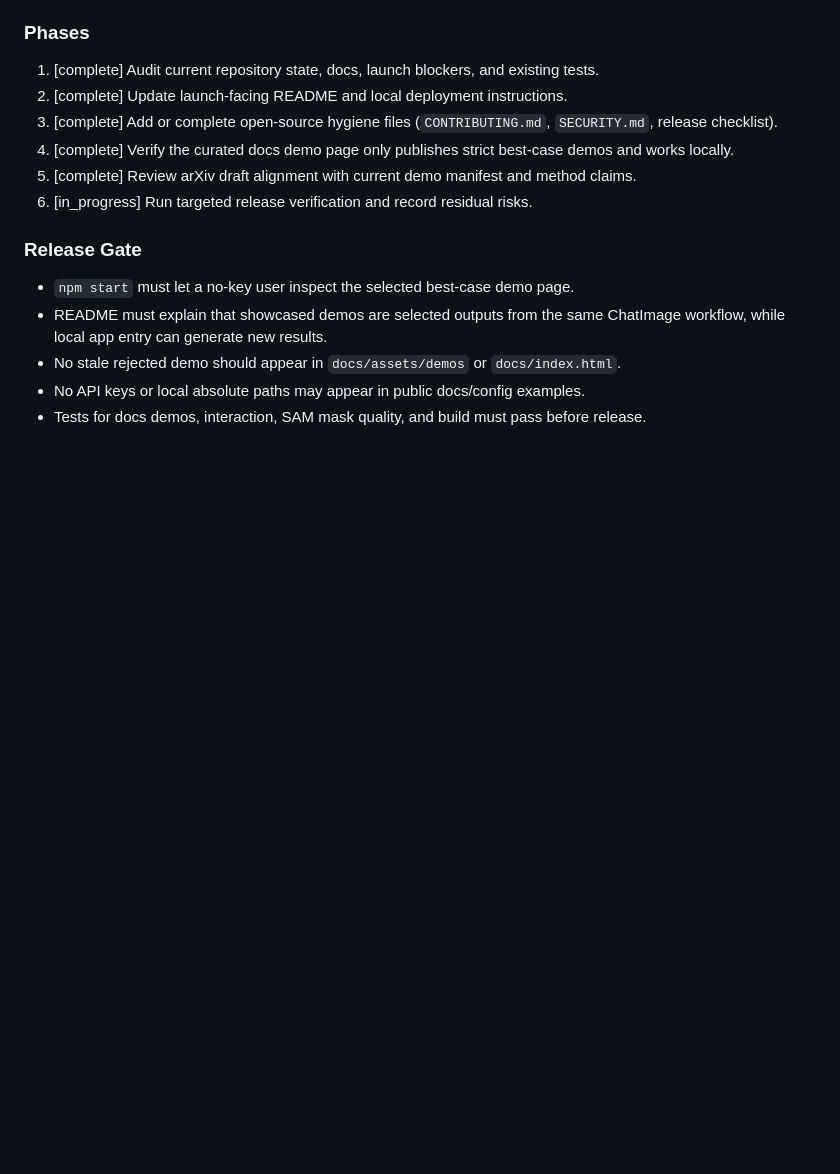
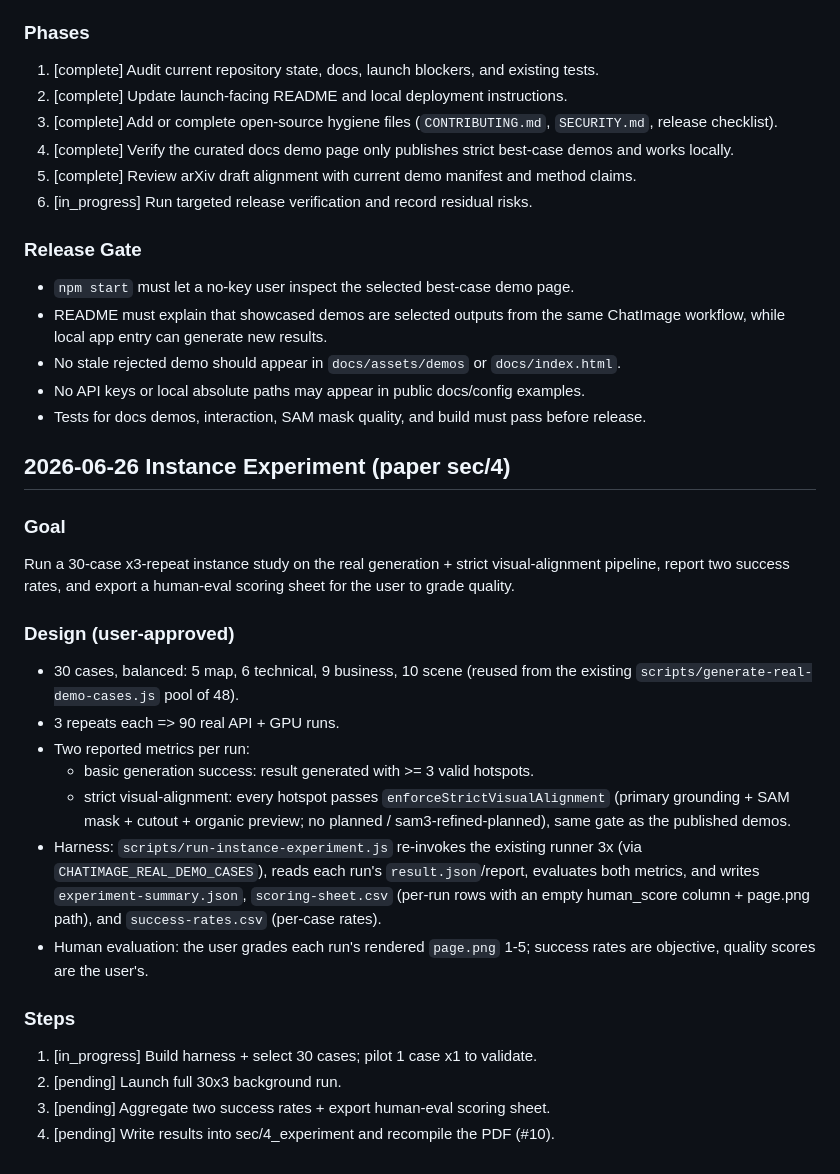
Before and after one commit to wencanjiang/ChatImage, a Markdown page: task_plan.md, the part around the change. GitHub-like rendering; blank space fills up the shorter version.

Commit message:
docs: record 30x3 instance experiment design for paper sec/4

```diff
--- a/task_plan.md
+++ b/task_plan.md
@@ -62,3 +62,33 @@ Prepare ChatImage for public open-source release with a reliable best-case demo
 - No stale rejected demo should appear in `docs/assets/demos` or `docs/index.html`.
 - No API keys or local absolute paths may appear in public docs/config examples.
 - Tests for docs demos, interaction, SAM mask quality, and build must pass before release.
+
+## 2026-06-26 Instance Experiment (paper sec/4)
+
+### Goal
+Run a 30-case x3-repeat instance study on the real generation + strict
+visual-alignment pipeline, report two success rates, and export a human-eval
+scoring sheet for the user to grade quality.
+
+### Design (user-approved)
+- 30 cases, balanced: 5 map, 6 technical, 9 business, 10 scene (reused from the
+  existing `scripts/generate-real-demo-cases.js` pool of 48).
+- 3 repeats each => 90 real API + GPU runs.
+- Two reported metrics per run:
+  - basic generation success: result generated with >= 3 valid hotspots.
+  - strict visual-alignment: every hotspot passes `enforceStrictVisualAlignment`
+    (primary grounding + SAM mask + cutout + organic preview; no planned /
+    sam3-refined-planned), same gate as the published demos.
+- Harness: `scripts/run-instance-experiment.js` re-invokes the existing runner 3x
+  (via `CHATIMAGE_REAL_DEMO_CASES`), reads each run's `result.json`/report,
+  evaluates both metrics, and writes `experiment-summary.json`,
+  `scoring-sheet.csv` (per-run rows with an empty human_score column +
+  page.png path), and `success-rates.csv` (per-case rates).
+- Human evaluation: the user grades each run's rendered `page.png` 1-5; success
+  rates are objective, quality scores are the user's.
+
+### Steps
+1. [in_progress] Build harness + select 30 cases; pilot 1 case x1 to validate.
+2. [pending] Launch full 30x3 background run.
+3. [pending] Aggregate two success rates + export human-eval scoring sheet.
+4. [pending] Write results into sec/4_experiment and recompile the PDF (#10).
```
